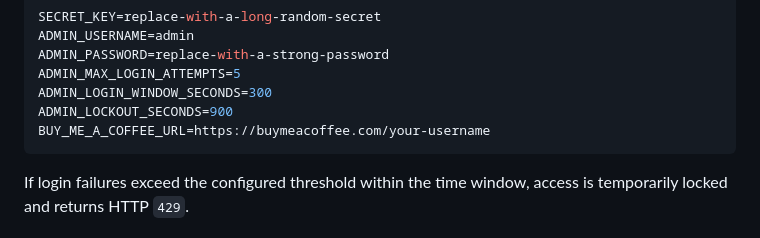
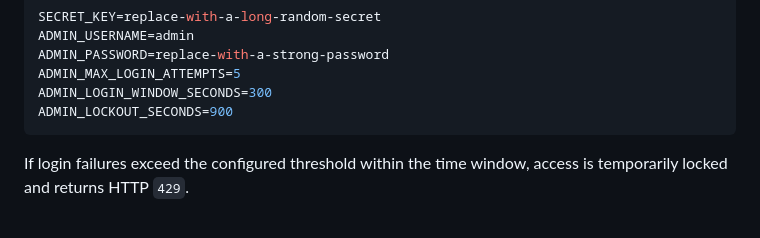
Before and after one commit to tazmattar/flight-board, a Markdown page: README.md, the part around the change. Drawn GitHub-style.

````diff
--- a/README.md
+++ b/README.md
@@ -151,7 +151,6 @@ ADMIN_PASSWORD=replace-with-a-strong-password
 ADMIN_MAX_LOGIN_ATTEMPTS=5
 ADMIN_LOGIN_WINDOW_SECONDS=300
 ADMIN_LOCKOUT_SECONDS=900
-BUY_ME_A_COFFEE_URL=https://buymeacoffee.com/your-username
 ```
 
 If login failures exceed the configured threshold within the time window, access is temporarily locked and returns HTTP `429`.
````
